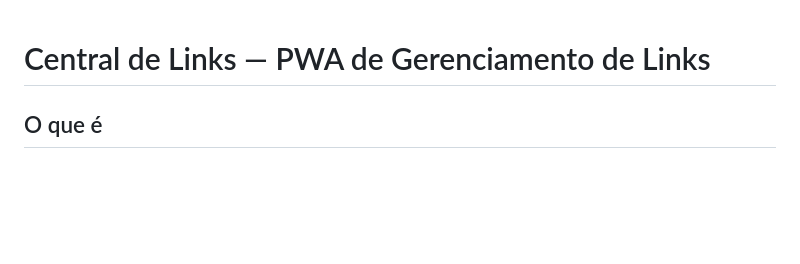
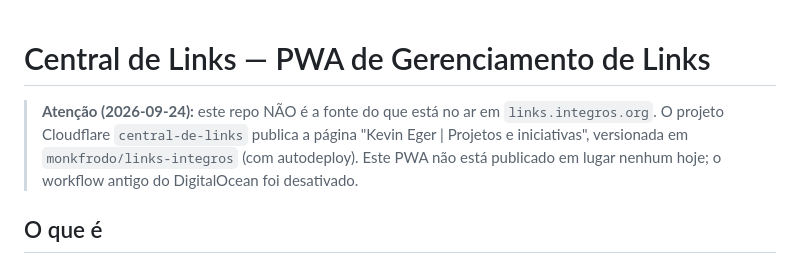
Before and after one commit to monkfrodo/central-de-links, a Markdown page: CLAUDE.md, the part around the change. GitHub-like rendering; blank space fills up the shorter version.

Commit message:
docs: note that this repo is not the source of the live Cloudflare site

```diff
--- a/CLAUDE.md
+++ b/CLAUDE.md
@@ -1,4 +1,6 @@
 # Central de Links — PWA de Gerenciamento de Links
+
+> **Atenção (2026-09-24):** este repo NÃO é a fonte do que está no ar em `links.integros.org`. O projeto Cloudflare `central-de-links` publica a página "Kevin Eger | Projetos e iniciativas", versionada em `monkfrodo/links-integros` (com autodeploy). Este PWA não está publicado em lugar nenhum hoje; o workflow antigo do DigitalOcean foi desativado.
 
 ## O que é
 
```
